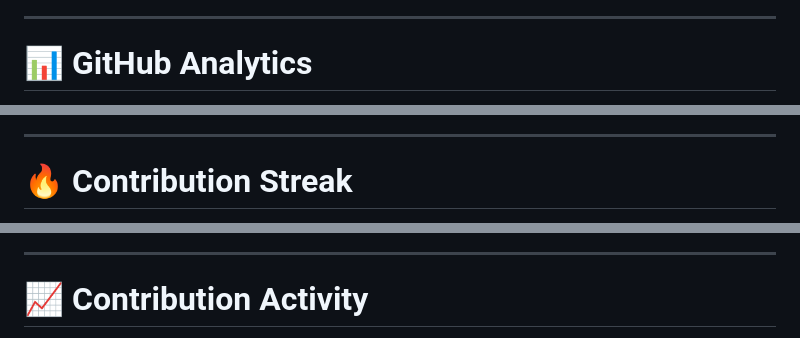
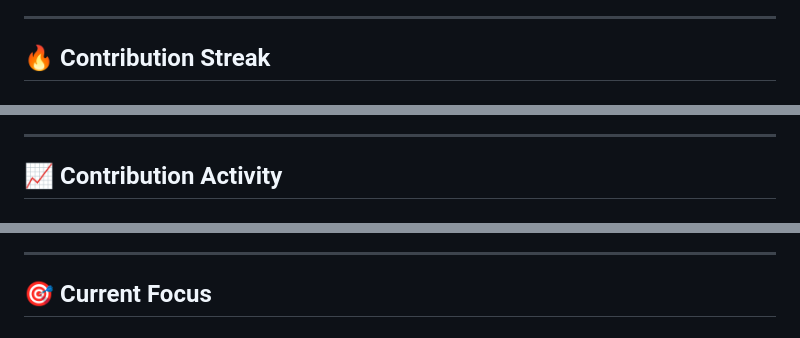
Before and after one commit to arunbohara20641213-hue/arunbohara20641213-hue, a Markdown page: README.md, 3 parts joined by grey strips. Drawn GitHub-style.

```diff
--- a/README.md
+++ b/README.md
@@ -119,6 +154,6 @@ A simple record management project built while learning web development.
 
 ---
 
-# 📊 GitHub Analytics
+## 🔥 Contribution Streak
 
 <p align="center">
@@ -135,6 +165,6 @@ A simple record management project built while learning web development.
 
 ---
 
-# 🔥 Contribution Streak
+## 📈 Contribution Activity
 
 <p align="center">
@@ -146,5 +176,5 @@ A simple record management project built while learning web development.
 
 ---
 
-# 📈 Contribution Activity
+## 🎯 Current Focus
 
```
Also changed, not shown: other parts of README.md (+105 -63 lines).
